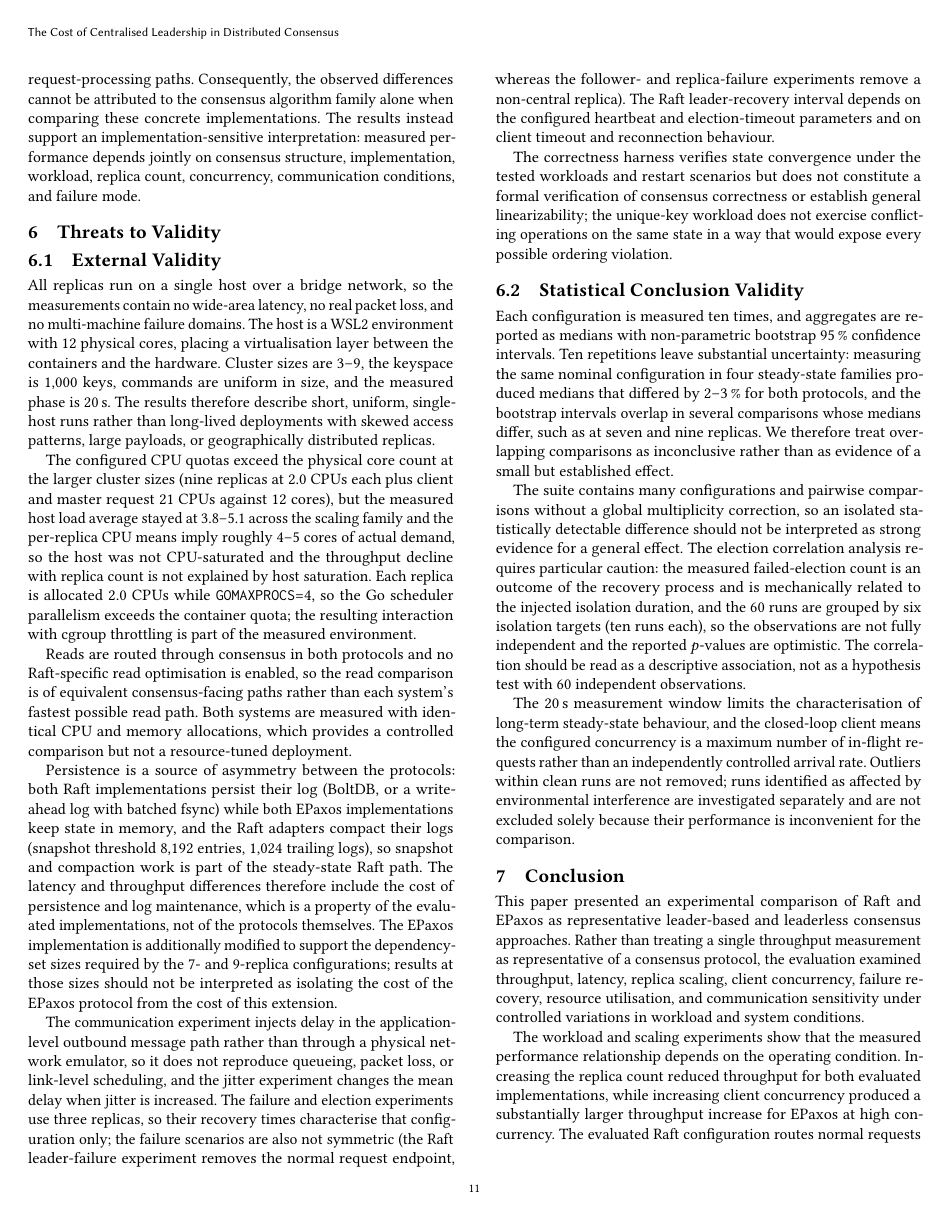
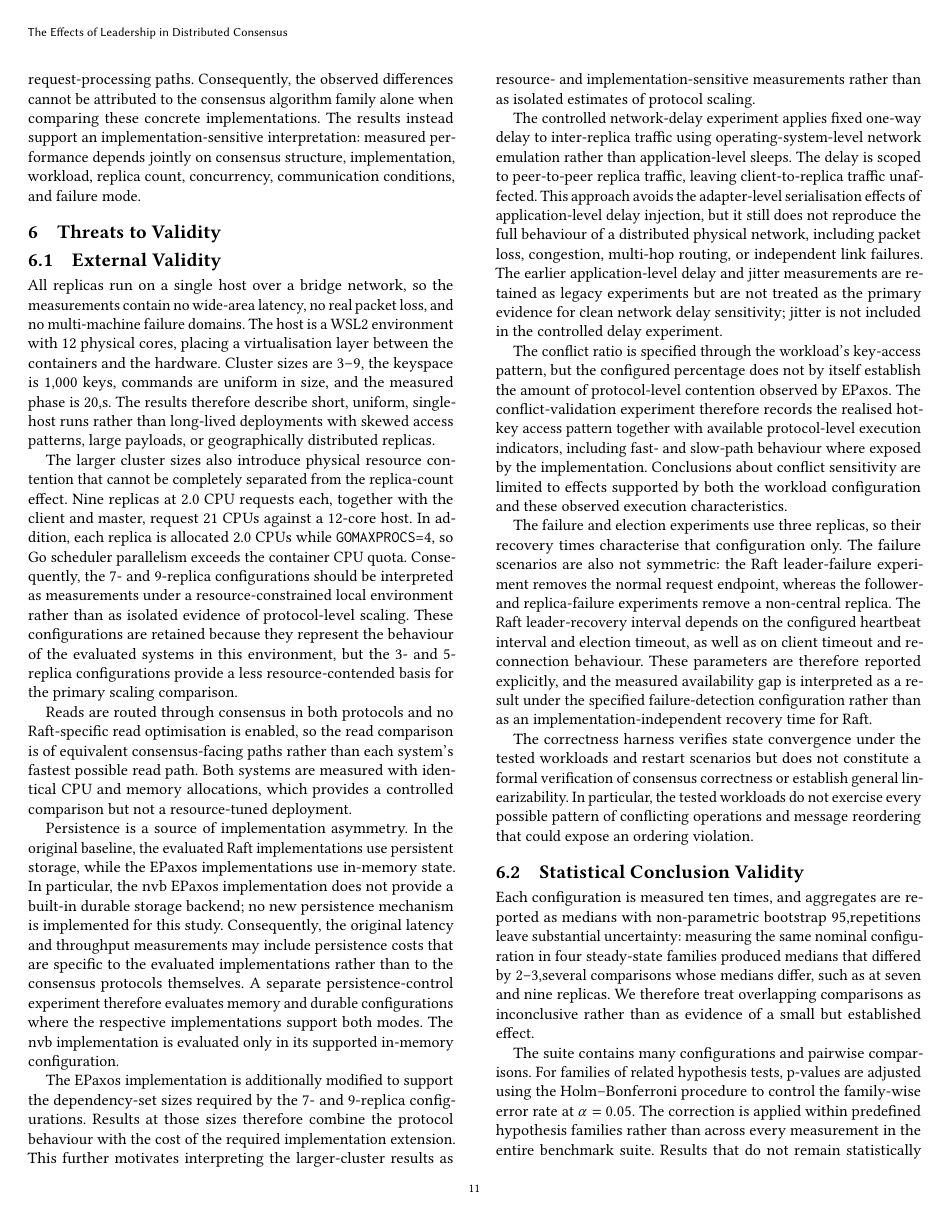
Before and after one commit to Sephy314/Leader-consensus-comparison, a LaTeX paper (paper/main.tex, which reads paper/sections/00-abstract.tex, paper/sections/06-threats-to-validity.tex): page 11 of 12 before the commit and page 11 of 13 after it. Compiled offline with pdfLaTeX.

Commit message:
Retitle paper to The Effects of Leadership; revise abstract and validity discussion

```diff
--- a/paper/main.tex
+++ b/paper/main.tex
@@ -16,8 +16,8 @@
 \usepackage{hyperref}
 
 % --- Title and authors ---
-\title{The Cost of Centralised Leadership in Distributed Consensus}
-\subtitle{An Implementation-Level Measurement Study of Leader-Based and Leaderless Consensus}
+\title{The Effects of Leadership in Distributed Consensus}
+\subtitle{An Experimental Comparison of Leader-Based and Leaderless Consensus}
 
 \author{Sephy Ryu}
 \affiliation{%
--- a/paper/sections/00-abstract.tex
+++ b/paper/sections/00-abstract.tex
@@ -10 +11,0 @@ families and replica counts from three to nine on a single containerised
-host.
@@ -31 +23,0 @@ of the evaluated implementations, not universal properties of Raft or
-EPaxos.
--- a/paper/sections/06-threats-to-validity.tex
+++ b/paper/sections/06-threats-to-validity.tex
@@ -9,78 +9,107 @@ contain no wide-area latency, no real packet loss, and no multi-machine
 failure domains. The host is a WSL2 environment with 12 physical cores,
 placing a virtualisation layer between the containers and the hardware.
 Cluster sizes are 3--9, the keyspace is 1{,}000 keys, commands are uniform
-in size, and the measured phase is 20\,s. The results therefore describe
+in size, and the measured phase is 20,s. The results therefore describe
 short, uniform, single-host runs rather than long-lived deployments with
 skewed access patterns, large payloads, or geographically distributed
 replicas.
 
-The configured CPU quotas exceed the physical core count at the larger
-cluster sizes (nine replicas at 2.0 CPUs each plus client and master
-request 21 CPUs against 12 cores), but the measured host load average stayed
-at 3.8--5.1 across the scaling family and the per-replica CPU means imply
-roughly 4--5 cores of actual demand, so the host was not CPU-saturated and
-the throughput decline with replica count is not explained by host
-saturation. Each replica is allocated 2.0 CPUs while \texttt{GOMAXPROCS}=4,
-so the Go scheduler parallelism exceeds the container quota; the resulting
-interaction with cgroup throttling is part of the measured environment.
+The larger cluster sizes also introduce physical resource contention that
+cannot be completely separated from the replica-count effect. Nine
+replicas at 2.0 CPU requests each, together with the client and master,
+request 21 CPUs against a 12-core host. In addition, each replica is
+allocated 2.0 CPUs while \texttt{GOMAXPROCS}=4, so Go scheduler parallelism
+exceeds the container CPU quota. Consequently, the 7- and 9-replica
+configurations should be interpreted as measurements under a
+resource-constrained local environment rather than as isolated evidence of
+protocol-level scaling. These configurations are retained because they
+represent the behaviour of the evaluated systems in this environment, but
+the 3- and 5-replica configurations provide a less resource-contended basis
+for the primary scaling comparison.
 
 Reads are routed through consensus in both protocols and no Raft-specific
 read optimisation is enabled, so the read comparison is of equivalent
-consensus-facing paths rather than each system's fastest possible read
-path. Both systems are measured with identical CPU and memory allocations,
-which provides a controlled comparison but not a resource-tuned deployment.
+consensus-facing paths rather than each system's fastest possible read path.
+Both systems are measured with identical CPU and memory allocations, which
+provides a controlled comparison but not a resource-tuned deployment.
 
-Persistence is a source of asymmetry between the protocols: both Raft
-implementations persist their log (BoltDB, or a write-ahead log with batched
-fsync) while both EPaxos implementations keep state in memory, and the Raft
-adapters compact their logs (snapshot threshold 8{,}192 entries, 1{,}024
-trailing logs), so snapshot and compaction work is part of the steady-state
-Raft path. The latency and throughput differences therefore include the cost
-of persistence and log maintenance, which is a property of the evaluated
-implementations, not of the protocols themselves. The EPaxos implementation
-is additionally modified to support the dependency-set sizes required by the
-7- and 9-replica configurations; results at those sizes should not be
-interpreted as isolating the cost of the EPaxos protocol from the cost of
-this extension.
+Persistence is a source of implementation asymmetry. In the original
+baseline, the evaluated Raft implementations use persistent storage, while
+the EPaxos implementations use in-memory state. In particular, the nvb
+EPaxos implementation does not provide a built-in durable storage backend;
+no new persistence mechanism is implemented for this study. Consequently,
+the original latency and throughput measurements may include persistence
+costs that are specific to the evaluated implementations rather than to the
+consensus protocols themselves. A separate persistence-control experiment
+therefore evaluates memory and durable configurations where the respective
+implementations support both modes. The nvb implementation is evaluated
+only in its supported in-memory configuration.
 
-The communication experiment injects delay in the application-level
-outbound message path rather than through a physical network emulator, so it
-does not reproduce queueing, packet loss, or link-level scheduling, and the
-jitter experiment changes the mean delay when jitter is increased. The
-failure and election experiments use three replicas, so their recovery times
-characterise that configuration only; the failure scenarios are also not
-symmetric (the Raft leader-failure experiment removes the normal request
-endpoint, whereas the follower- and replica-failure experiments remove a
-non-central replica). The Raft leader-recovery interval depends on the
-configured heartbeat and election-timeout parameters and on client timeout
-and reconnection behaviour.
+The EPaxos implementation is additionally modified to support the
+dependency-set sizes required by the 7- and 9-replica configurations.
+Results at those sizes therefore combine the protocol behaviour with the
+cost of the required implementation extension. This further motivates
+interpreting the larger-cluster results as resource- and
+implementation-sensitive measurements rather than as isolated estimates of
+protocol scaling.
+
+The controlled network-delay experiment applies fixed one-way delay to
+inter-replica traffic using operating-system-level network emulation rather
+than application-level sleeps. The delay is scoped to peer-to-peer replica
+traffic, leaving client-to-replica traffic unaffected. This approach avoids
+the adapter-level serialisation effects of application-level delay
+injection, but it still does not reproduce the full behaviour of a
+distributed physical network, including packet loss, congestion,
+multi-hop routing, or independent link failures. The earlier
+application-level delay and jitter measurements are retained as legacy
+experiments but are not treated as the primary evidence for clean network
+delay sensitivity; jitter is not included in the controlled delay
+experiment.
+
+The conflict ratio is specified through the workload's key-access pattern,
+but the configured percentage does not by itself establish the amount of
+protocol-level contention observed by EPaxos. The conflict-validation
+experiment therefore records the realised hot-key access pattern together
+with available protocol-level execution indicators, including fast- and
+slow-path behaviour where exposed by the implementation. Conclusions about
+conflict sensitivity are limited to effects supported by both the workload
+configuration and these observed execution characteristics.
+
+The failure and election experiments use three replicas, so their recovery
+times characterise that configuration only. The failure scenarios are also
+not symmetric: the Raft leader-failure experiment removes the normal
+request endpoint, whereas the follower- and replica-failure experiments
+remove a non-central replica. The Raft leader-recovery interval depends on
+the configured heartbeat interval and election timeout, as well as on
+client timeout and reconnection behaviour. These parameters are therefore
+reported explicitly, and the measured availability gap is interpreted as
+a result under the specified failure-detection configuration rather than
+as an implementation-independent recovery time for Raft.
 
 The correctness harness verifies state convergence under the tested
 workloads and restart scenarios but does not constitute a formal
-verification of consensus correctness or establish general linearizability;
-the unique-key workload does not exercise conflicting operations on the same
-state in a way that would expose every possible ordering violation.
+verification of consensus correctness or establish general linearizability.
+In particular, the tested workloads do not exercise every possible pattern
+of conflicting operations and message reordering that could expose an
+ordering violation.
 
 \subsection{Statistical Conclusion Validity}
 
 Each configuration is measured ten times, and aggregates are reported as
-medians with non-parametric bootstrap 95\,\% confidence intervals. Ten
+medians with non-parametric bootstrap 95,% confidence intervals. Ten
 repetitions leave substantial uncertainty: measuring the same nominal
 configuration in four steady-state families produced medians that differed
-by 2--3\,\% for both protocols, and the bootstrap intervals overlap in
+by 2--3,% for both protocols, and the bootstrap intervals overlap in
 several comparisons whose medians differ, such as at seven and nine
 replicas. We therefore treat overlapping comparisons as inconclusive rather
 than as evidence of a small but established effect.
 
-The suite contains many configurations and pairwise comparisons without a
-global multiplicity correction, so an isolated statistically detectable
-difference should not be interpreted as strong evidence for a general
-effect. The election correlation analysis requires particular caution: the
-measured failed-election count is an outcome of the recovery process and is
-mechanically related to the injected isolation duration, and the 60 runs are
-grouped by six isolation targets (ten runs each), so the observations are
-not fully independent and the reported $p$-values are optimistic. The
-correlation should be read as a descriptive association, not as a
-hypothesis test with 60 independent observations.
+The suite contains many configurations and pairwise comparisons. For
+families of related hypothesis tests, p-values are adjusted using the
+Holm--Bonferroni procedure to control the family-wise error rate at
+$\alpha=0.05$. The correction is applied within predefined hypothesis
+families rather than across every measurement in the entire benchmark
+suite. Results that do not remain statistically detectable after the
+correction are not presented as established effects.
 
-The 20\,s measurement window limits the characterisation of long-term
+The election correlation analysis requires particular caution: the measured
```
Also changed, not shown: paper/sections/01-introduction.tex (+3 -3 lines), README.md, paper/release/The-Cost-of-Centralised-Leadership-in-Distributed-Consensus.pdf (deleted), paper/release/The-Effects-of-Leadership-in-Distributed-Consensus.pdf (added), paper/sections/00-abstract.tex (53 more changed lines), paper/sections/06-threats-to-validity.tex (8 more changed lines), 2 other files.
